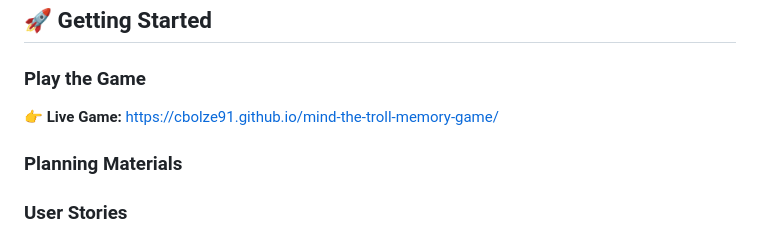
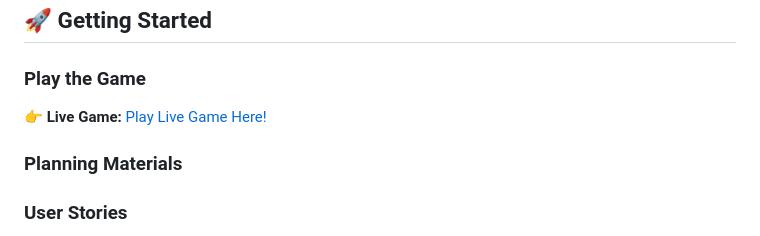
Before and after one commit to cbolze91/mind-the-troll-memory-game, a Markdown page: README.md, the part around one of its changes. Drawn GitHub-style.

```diff
--- a/README.md
+++ b/README.md
@@ -18,7 +18,7 @@ Game status, remaining guesses, and messages are displayed in the HUD above the
 ## 🚀 Getting Started
 
 ### Play the Game
-👉 **Live Game:**   https://cbolze91.github.io/mind-the-troll-memory-game/
+👉 **Live Game:**   [Play Live Game Here!](https://cbolze91.github.io/mind-the-troll-memory-game/)
 
 ### Planning Materials
 ### User Stories
```
Also changed, not shown: other parts of README.md (+1 -1 lines).
